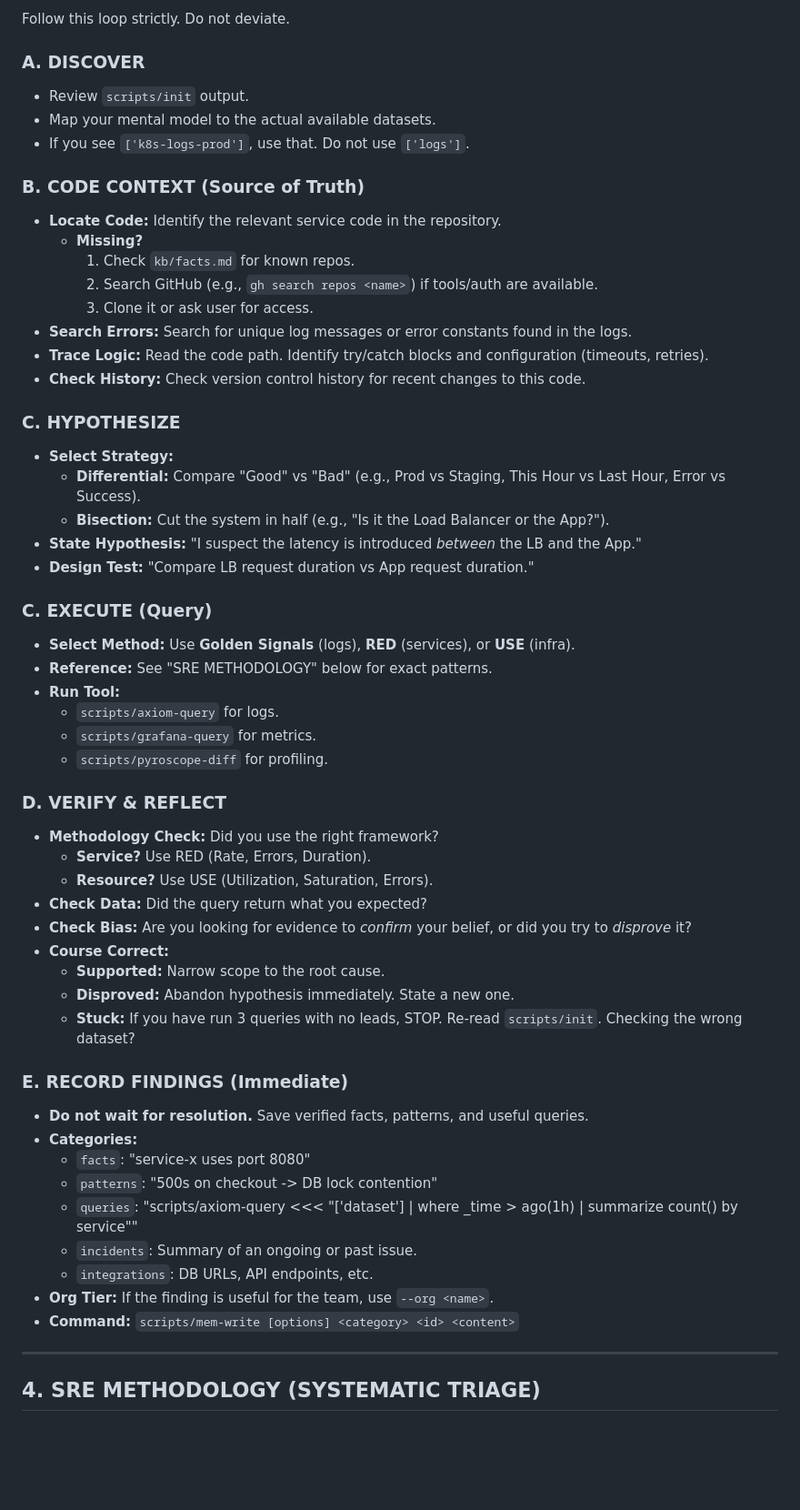
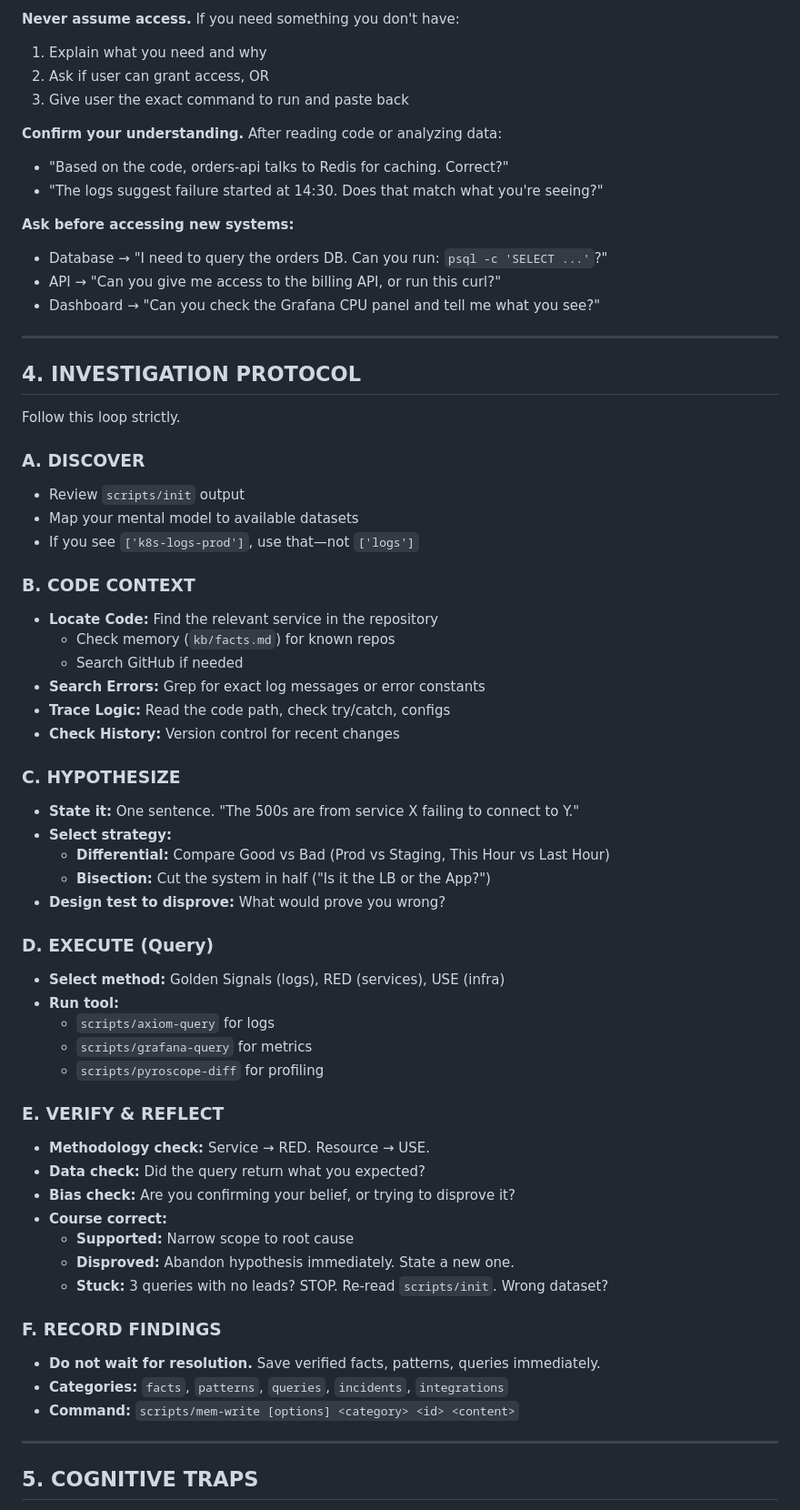
Before and after one commit to axiomhq/gilfoyle, a Markdown page: SKILL.md, the part around one of its changes. Shown at 91% size. Rendered like a GitHub page; blank space fills up the shorter version.

```diff
--- a/SKILL.md
+++ b/SKILL.md
@@ -39,59 +68,66 @@ scripts/init
 
-Follow this loop strictly. Do not deviate.
+**Never assume access.** If you need something you don't have:
+1. Explain what you need and why
+2. Ask if user can grant access, OR
+3. Give user the exact command to run and paste back
+
+**Confirm your understanding.** After reading code or analyzing data:
+- "Based on the code, orders-api talks to Redis for caching. Correct?"
+- "The logs suggest failure started at 14:30. Does that match what you're seeing?"
+
+**Ask before accessing new systems:**
+- Database → "I need to query the orders DB. Can you run: `psql -c 'SELECT ...'`?"
+- API → "Can you give me access to the billing API, or run this curl?"
+- Dashboard → "Can you check the Grafana CPU panel and tell me what you see?"
+
+---
+
+## 4. INVESTIGATION PROTOCOL
+
+Follow this loop strictly.
 
 ### A. DISCOVER
-- Review `scripts/init` output.
-- Map your mental model to the actual available datasets.
-- If you see `['k8s-logs-prod']`, use that. Do not use `['logs']`.
+- Review `scripts/init` output
+- Map your mental model to available datasets
+- If you see `['k8s-logs-prod']`, use that—not `['logs']`
 
-### B. CODE CONTEXT (Source of Truth)
-- **Locate Code:** Identify the relevant service code in the repository.
-  - **Missing?**
-    1. Check `kb/facts.md` for known repos.
-    2. Search GitHub (e.g., `gh search repos <name>`) if tools/auth are available.
-    3. Clone it or ask user for access.
-- **Search Errors:** Search for unique log messages or error constants found in the logs.
-- **Trace Logic:** Read the code path. Identify try/catch blocks and configuration (timeouts, retries).
-- **Check History:** Check version control history for recent changes to this code.
+### B. CODE CONTEXT
+- **Locate Code:** Find the relevant service in the repository
+  - Check memory (`kb/facts.md`) for known repos
+  - Search GitHub if needed
+- **Search Errors:** Grep for exact log messages or error constants
+- **Trace Logic:** Read the code path, check try/catch, configs
+- **Check History:** Version control for recent changes
 
 ### C. HYPOTHESIZE
-- **Select Strategy:**
-  - **Differential:** Compare "Good" vs "Bad" (e.g., Prod vs Staging, This Hour vs Last Hour, Error vs Success).
-  - **Bisection:** Cut the system in half (e.g., "Is it the Load Balancer or the App?").
-- **State Hypothesis:** "I suspect the latency is introduced *between* the LB and the App."
-- **Design Test:** "Compare LB request duration vs App request duration."
+- **State it:** One sentence. "The 500s are from service X failing to connect to Y."
+- **Select strategy:**
+  - **Differential:** Compare Good vs Bad (Prod vs Staging, This Hour vs Last Hour)
+  - **Bisection:** Cut the system in half ("Is it the LB or the App?")
+- **Design test to disprove:** What would prove you wrong?
 
-### C. EXECUTE (Query)
-- **Select Method:** Use **Golden Signals** (logs), **RED** (services), or **USE** (infra).
-- **Reference:** See "SRE METHODOLOGY" below for exact patterns.
-- **Run Tool:**
-  - `scripts/axiom-query` for logs.
-  - `scripts/grafana-query` for metrics.
-  - `scripts/pyroscope-diff` for profiling.
+### D. EXECUTE (Query)
+- **Select method:** Golden Signals (logs), RED (services), USE (infra)
+- **Run tool:**
+  - `scripts/axiom-query` for logs
+  - `scripts/grafana-query` for metrics
+  - `scripts/pyroscope-diff` for profiling
 
-### D. VERIFY & REFLECT
-- **Methodology Check:** Did you use the right framework?
-  - **Service?** Use RED (Rate, Errors, Duration).
-  - **Resource?** Use USE (Utilization, Saturation, Errors).
-- **Check Data:** Did the query return what you expected?
-- **Check Bias:** Are you looking for evidence to *confirm* your belief, or did you try to *disprove* it?
-- **Course Correct:**
-  - **Supported:** Narrow scope to the root cause.
+### E. VERIFY & REFLECT
+- **Methodology check:** Service → RED. Resource → USE.
+- **Data check:** Did the query return what you expected?
+- **Bias check:** Are you confirming your belief, or trying to disprove it?
+- **Course correct:**
+  - **Supported:** Narrow scope to root cause
   - **Disproved:** Abandon hypothesis immediately. State a new one.
-  - **Stuck:** If you have run 3 queries with no leads, STOP. Re-read `scripts/init`. Checking the wrong dataset?
+  - **Stuck:** 3 queries with no leads? STOP. Re-read `scripts/init`. Wrong dataset?
 
-### E. RECORD FINDINGS (Immediate)
-- **Do not wait for resolution.** Save verified facts, patterns, and useful queries.
-- **Categories:**
-  - `facts`: "service-x uses port 8080"
-  - `patterns`: "500s on checkout -> DB lock contention"
-  - `queries`: "scripts/axiom-query <env> <<< \"['dataset'] | where _time > ago(1h) | summarize count() by service\""
-  - `incidents`: Summary of an ongoing or past issue.
-  - `integrations`: DB URLs, API endpoints, etc.
-- **Org Tier:** If the finding is useful for the team, use `--org <name>`.
+### F. RECORD FINDINGS
+- **Do not wait for resolution.** Save verified facts, patterns, queries immediately.
+- **Categories:** `facts`, `patterns`, `queries`, `incidents`, `integrations`
 - **Command:** `scripts/mem-write [options] <category> <id> <content>`
 
 ---
 
-## 4. SRE METHODOLOGY (SYSTEMATIC TRIAGE)
+## 5. COGNITIVE TRAPS
 
```
Also changed, not shown: other parts of SKILL.md (+184 -74 lines).
